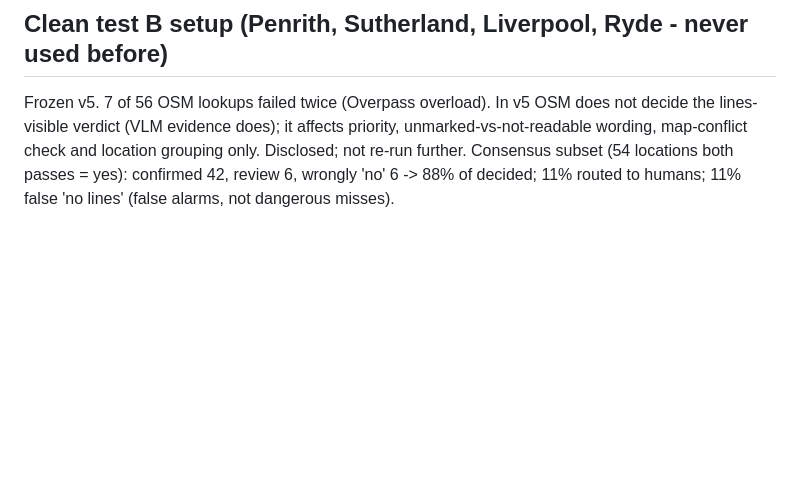
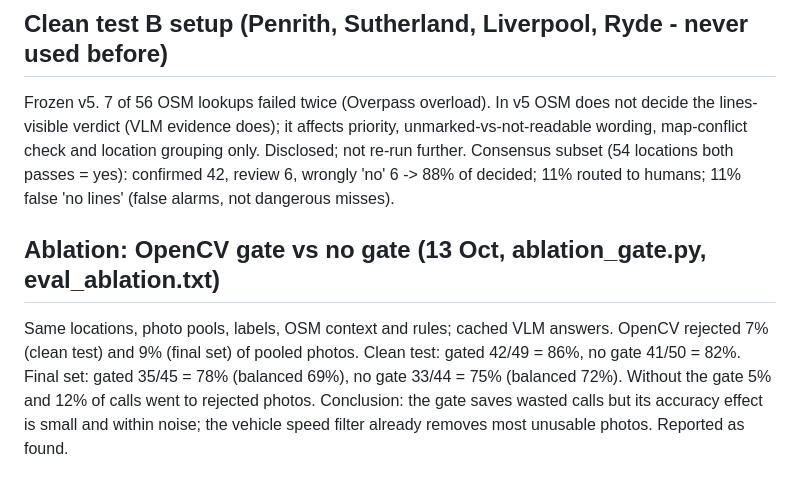
Before and after one commit to annarose14/adas-ready-roads, a Markdown page: notes/final_evaluation.md, the part around the change. GitHub-like rendering; blank space fills up the shorter version.

Commit message:
Notes: OpenCV gate ablation result

```diff
--- a/notes/final_evaluation.md
+++ b/notes/final_evaluation.md
@@ -114,3 +114,11 @@ the lines-visible verdict (VLM evidence does); it affects priority, unmarked-vs-
 wording, map-conflict check and location grouping only. Disclosed; not re-run further.
 Consensus subset (54 locations both passes = yes): confirmed 42, review 6, wrongly 'no' 6
 -> 88% of decided; 11% routed to humans; 11% false 'no lines' (false alarms, not dangerous misses).
+
+## Ablation: OpenCV gate vs no gate (13 Oct, ablation_gate.py, eval_ablation.txt)
+Same locations, photo pools, labels, OSM context and rules; cached VLM answers.
+OpenCV rejected 7% (clean test) and 9% (final set) of pooled photos.
+Clean test: gated 42/49 = 86%, no gate 41/50 = 82%. Final set: gated 35/45 = 78% (balanced 69%),
+no gate 33/44 = 75% (balanced 72%). Without the gate 5% and 12% of calls went to rejected photos.
+Conclusion: the gate saves wasted calls but its accuracy effect is small and within noise; the
+vehicle speed filter already removes most unusable photos. Reported as found.
```
